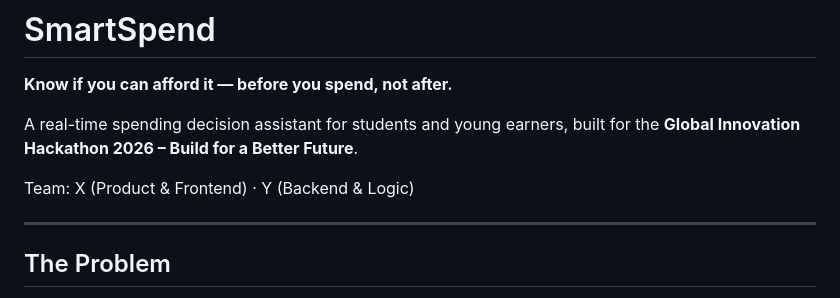
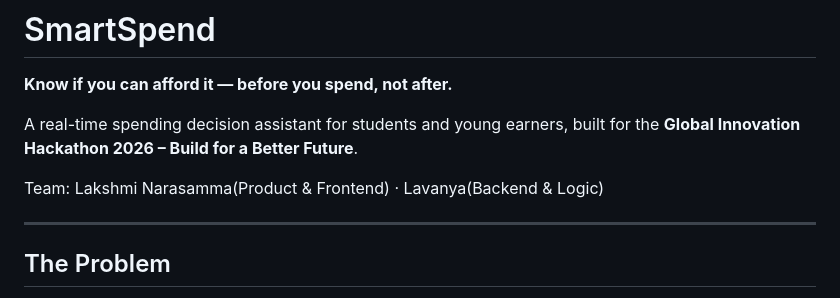
Before and after one commit to lakshmivintha-ai/SmartSpend, a Markdown page: README.md, the part around the change. GitHub-like rendering.

```diff
--- a/README.md
+++ b/README.md
@@ -4,7 +4,7 @@
 
 A real-time spending decision assistant for students and young earners, built for the **Global Innovation Hackathon 2026 – Build for a Better Future**.
 
-Team: X (Product & Frontend) · Y (Backend & Logic)
+Team: Lakshmi Narasamma(Product & Frontend) · Lavanya(Backend & Logic)
 
 ---
 
```
